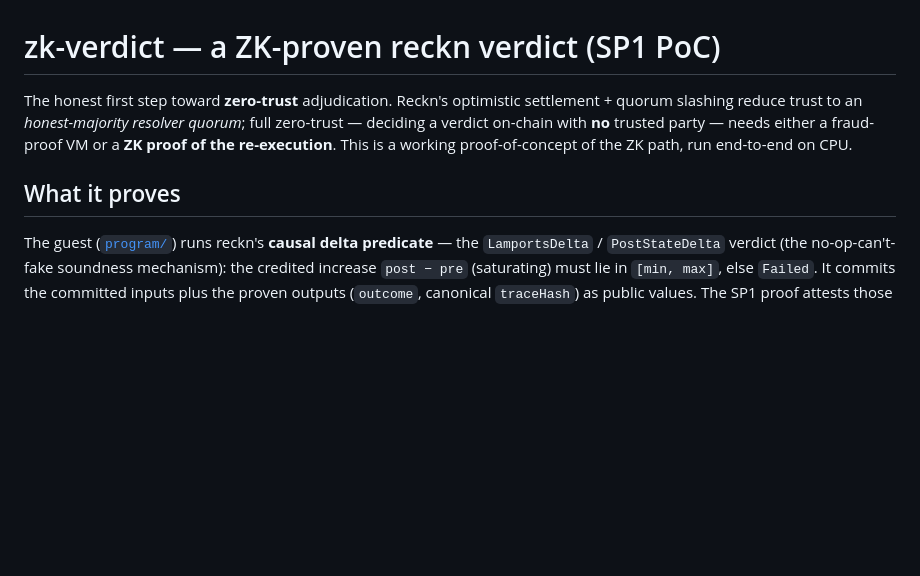
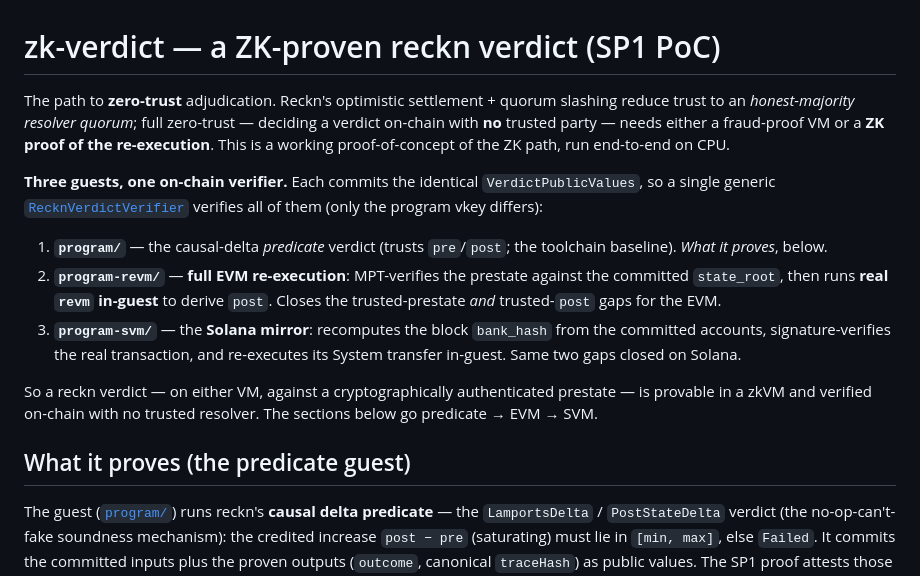
Before and after one commit to psyto/reckn, a Markdown page: zk-verdict/README.md, the part around the change. Drawn GitHub-style; blank space fills up the shorter version.

```diff
--- a/zk-verdict/README.md
+++ b/zk-verdict/README.md
@@ -1,12 +1,29 @@
 # zk-verdict — a ZK-proven reckn verdict (SP1 PoC)
 
-The honest first step toward **zero-trust** adjudication. Reckn's optimistic
-settlement + quorum slashing reduce trust to an *honest-majority resolver quorum*;
-full zero-trust — deciding a verdict on-chain with **no** trusted party — needs
-either a fraud-proof VM or a **ZK proof of the re-execution**. This is a working
-proof-of-concept of the ZK path, run end-to-end on CPU.
+The path to **zero-trust** adjudication. Reckn's optimistic settlement + quorum
+slashing reduce trust to an *honest-majority resolver quorum*; full zero-trust —
+deciding a verdict on-chain with **no** trusted party — needs either a fraud-proof VM
+or a **ZK proof of the re-execution**. This is a working proof-of-concept of the ZK
+path, run end-to-end on CPU.
 
-## What it proves
+**Three guests, one on-chain verifier.** Each commits the identical
+`VerdictPublicValues`, so a single generic [`RecknVerdictVerifier`](contracts/src/RecknVerdictVerifier.sol)
+verifies all of them (only the program vkey differs):
+
+1. **`program/`** — the causal-delta *predicate* verdict (trusts `pre`/`post`; the
+   toolchain baseline). *What it proves*, below.
+2. **`program-revm/`** — **full EVM re-execution**: MPT-verifies the prestate against
+   the committed `state_root`, then runs **real `revm` in-guest** to derive `post`.
+   Closes the trusted-prestate *and* trusted-`post` gaps for the EVM.
+3. **`program-svm/`** — the **Solana mirror**: recomputes the block `bank_hash` from
+   the committed accounts, signature-verifies the real transaction, and re-executes
+   its System transfer in-guest. Same two gaps closed on Solana.
+
+So a reckn verdict — on either VM, against a cryptographically authenticated prestate
+— is provable in a zkVM and verified on-chain with no trusted resolver. The sections
+below go predicate → EVM → SVM.
+
+## What it proves (the predicate guest)
 
 The guest ([`program/`](program/src/main.rs)) runs reckn's **causal delta
 predicate** — the `LamportsDelta` / `PostStateDelta` verdict (the no-op-can't-fake
```
Also changed, not shown: README.md (+16 -1 lines), docs/cross-chain-settlement.md (+2 -1 lines).
